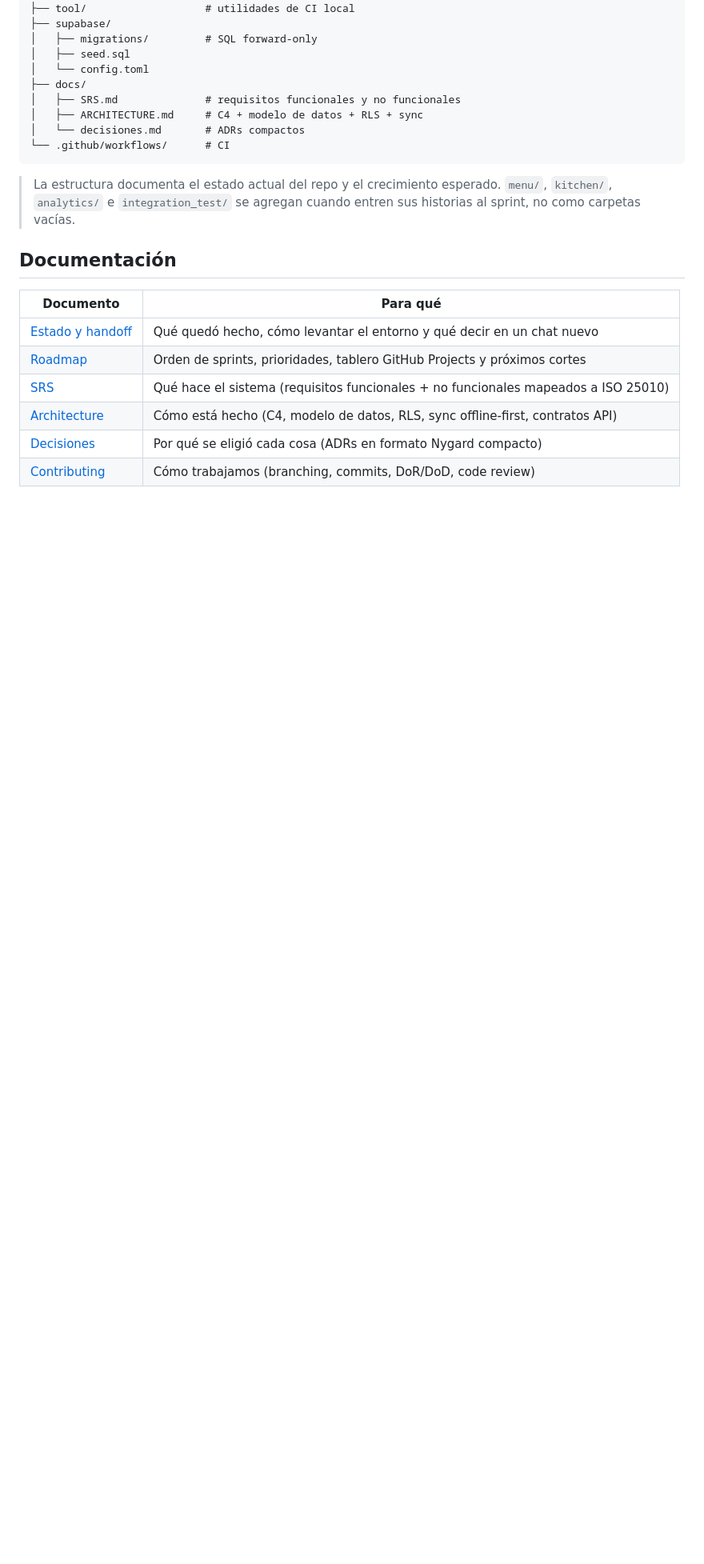
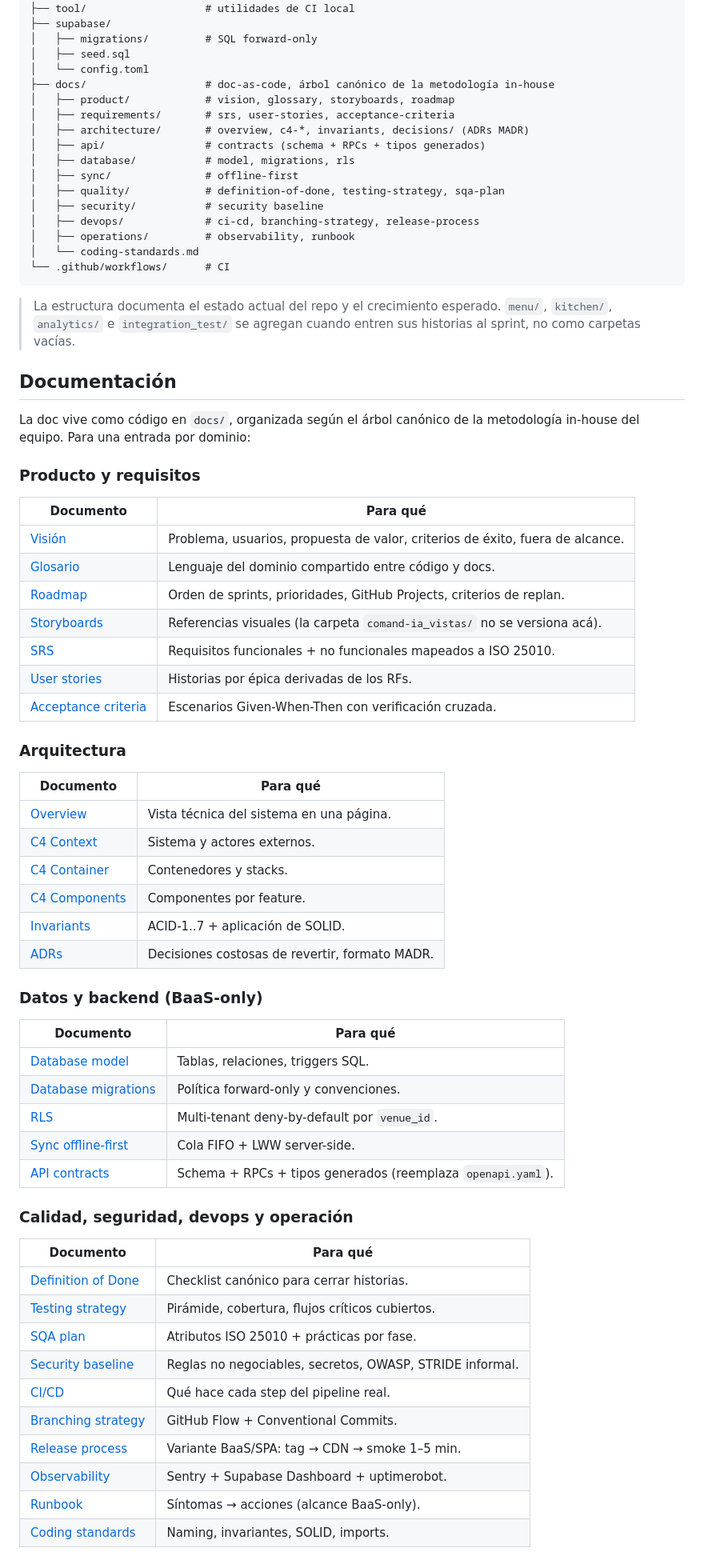
Before and after one commit to Jacket-69/comand-ia, a Markdown page: README.md, the part around one of its changes. Shown at 80% size. GitHub-like rendering; blank space fills up the shorter version.

````diff
--- a/README.md
+++ b/README.md
@@ -96,10 +96,18 @@ comand-ia/
 │   ├── migrations/         # SQL forward-only
 │   ├── seed.sql
 │   └── config.toml
-├── docs/
-│   ├── SRS.md              # requisitos funcionales y no funcionales
-│   ├── ARCHITECTURE.md     # C4 + modelo de datos + RLS + sync
-│   └── decisiones.md       # ADRs compactos
+├── docs/                   # doc-as-code, árbol canónico de la metodología in-house
+│   ├── product/            # vision, glossary, storyboards, roadmap
+│   ├── requirements/       # srs, user-stories, acceptance-criteria
+│   ├── architecture/       # overview, c4-*, invariants, decisions/ (ADRs MADR)
+│   ├── api/                # contracts (schema + RPCs + tipos generados)
+│   ├── database/           # model, migrations, rls
+│   ├── sync/               # offline-first
+│   ├── quality/            # definition-of-done, testing-strategy, sqa-plan
+│   ├── security/           # security baseline
+│   ├── devops/             # ci-cd, branching-strategy, release-process
+│   ├── operations/         # observability, runbook
+│   └── coding-standards.md
 └── .github/workflows/      # CI
 ```
 
@@ -109,11 +117,53 @@ comand-ia/
 
 ## Documentación
 
+La doc vive como código en `docs/`, organizada según el árbol canónico de la metodología in-house del equipo. Para una entrada por dominio:
+
+### Producto y requisitos
+
 | Documento | Para qué |
 |---|---|
-| [Estado y handoff](docs/HANDOFF.md) | Qué quedó hecho, cómo levantar el entorno y qué decir en un chat nuevo |
-| [Roadmap](docs/ROADMAP.md) | Orden de sprints, prioridades, tablero GitHub Projects y próximos cortes |
-| [SRS](docs/SRS.md) | Qué hace el sistema (requisitos funcionales + no funcionales mapeados a ISO 25010) |
-| [Architecture](docs/ARCHITECTURE.md) | Cómo está hecho (C4, modelo de datos, RLS, sync offline-first, contratos API) |
-| [Decisiones](docs/decisiones.md) | Por qué se eligió cada cosa (ADRs en formato Nygard compacto) |
-| [Contributing](CONTRIBUTING.md) | Cómo trabajamos (branching, commits, DoR/DoD, code review) |
+| [Visión](docs/product/vision.md) | Problema, usuarios, propuesta de valor, criterios de éxito, fuera de alcance. |
+| [Glosario](docs/product/glossary.md) | Lenguaje del dominio compartido entre código y docs. |
+| [Roadmap](docs/product/roadmap.md) | Orden de sprints, prioridades, GitHub Projects, criterios de replan. |
+| [Storyboards](docs/product/storyboards.md) | Referencias visuales (la carpeta `comand-ia_vistas/` no se versiona acá). |
+| [SRS](docs/requirements/srs.md) | Requisitos funcionales + no funcionales mapeados a ISO 25010. |
+| [User stories](docs/requirements/user-stories.md) | Historias por épica derivadas de los RFs. |
+| [Acceptance criteria](docs/requirements/acceptance-criteria.md) | Escenarios Given-When-Then con verificación cruzada. |
+
+### Arquitectura
+
+| Documento | Para qué |
+|---|---|
+| [Overview](docs/architecture/overview.md) | Vista técnica del sistema en una página. |
+| [C4 Context](docs/architecture/c4-context.md) | Sistema y actores externos. |
+| [C4 Container](docs/architecture/c4-container.md) | Contenedores y stacks. |
+| [C4 Components](docs/architecture/c4-components.md) | Componentes por feature. |
+| [Invariants](docs/architecture/invariants.md) | ACID-1..7 + aplicación de SOLID. |
+| [ADRs](docs/architecture/decisions/) | Decisiones costosas de revertir, formato MADR. |
+
+### Datos y backend (BaaS-only)
+
+| Documento | Para qué |
+|---|---|
+| [Database model](docs/database/model.md) | Tablas, relaciones, triggers SQL. |
+| [Database migrations](docs/database/migrations.md) | Política forward-only y convenciones. |
+| [RLS](docs/database/rls.md) | Multi-tenant deny-by-default por `venue_id`. |
+| [Sync offline-first](docs/sync/offline-first.md) | Cola FIFO + LWW server-side. |
+| [API contracts](docs/api/contracts.md) | Schema + RPCs + tipos generados (reemplaza `openapi.yaml`). |
+
+### Calidad, seguridad, devops y operación
+
+| Documento | Para qué |
+|---|---|
+| [Definition of Done](docs/quality/definition-of-done.md) | Checklist canónico para cerrar historias. |
+| [Testing strategy](docs/quality/testing-strategy.md) | Pirámide, cobertura, flujos críticos cubiertos. |
+| [SQA plan](docs/quality/sqa-plan.md) | Atributos ISO 25010 + prácticas por fase. |
+| [Security baseline](docs/security/security.md) | Reglas no negociables, secretos, OWASP, STRIDE informal. |
+| [CI/CD](docs/devops/ci-cd.md) | Qué hace cada step del pipeline real. |
+| [Branching strategy](docs/devops/branching-strategy.md) | GitHub Flow + Conventional Commits. |
+| [Release process](docs/devops/release-process.md) | Variante BaaS/SPA: tag → CDN → smoke 1–5 min. |
+| [Observability](docs/operations/observability.md) | Sentry + Supabase Dashboard + uptimerobot. |
+| [Runbook](docs/operations/runbook.md) | Síntomas → acciones (alcance BaaS-only). |
+| [Coding standards](docs/coding-standards.md) | Naming, invariantes, SOLID, imports. |
+
````
Also changed, not shown: other parts of README.md (+24 -0 lines), CONTRIBUTING.md (+23 -15 lines).
